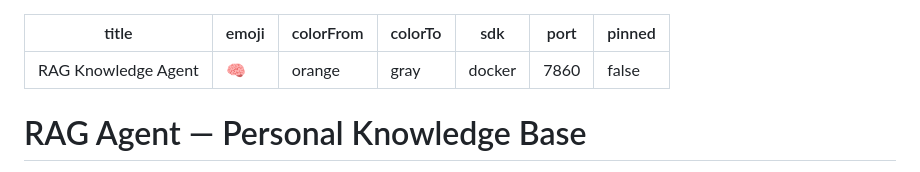
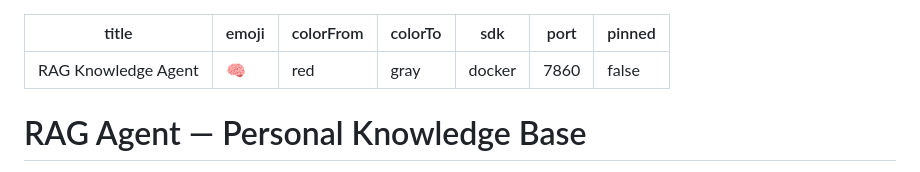
Before and after one commit to muskankhaneja/RAG-KnowledgeAgent, a Markdown page: README.md, the part around the change. Rendered like a GitHub page.

Commit message:
Fix HF Spaces colorFrom value

```diff
--- a/README.md
+++ b/README.md
@@ -1,7 +1,7 @@
 ---
 title: RAG Knowledge Agent
 emoji: 🧠
-colorFrom: orange
+colorFrom: red
 colorTo: gray
 sdk: docker
 port: 7860
```
